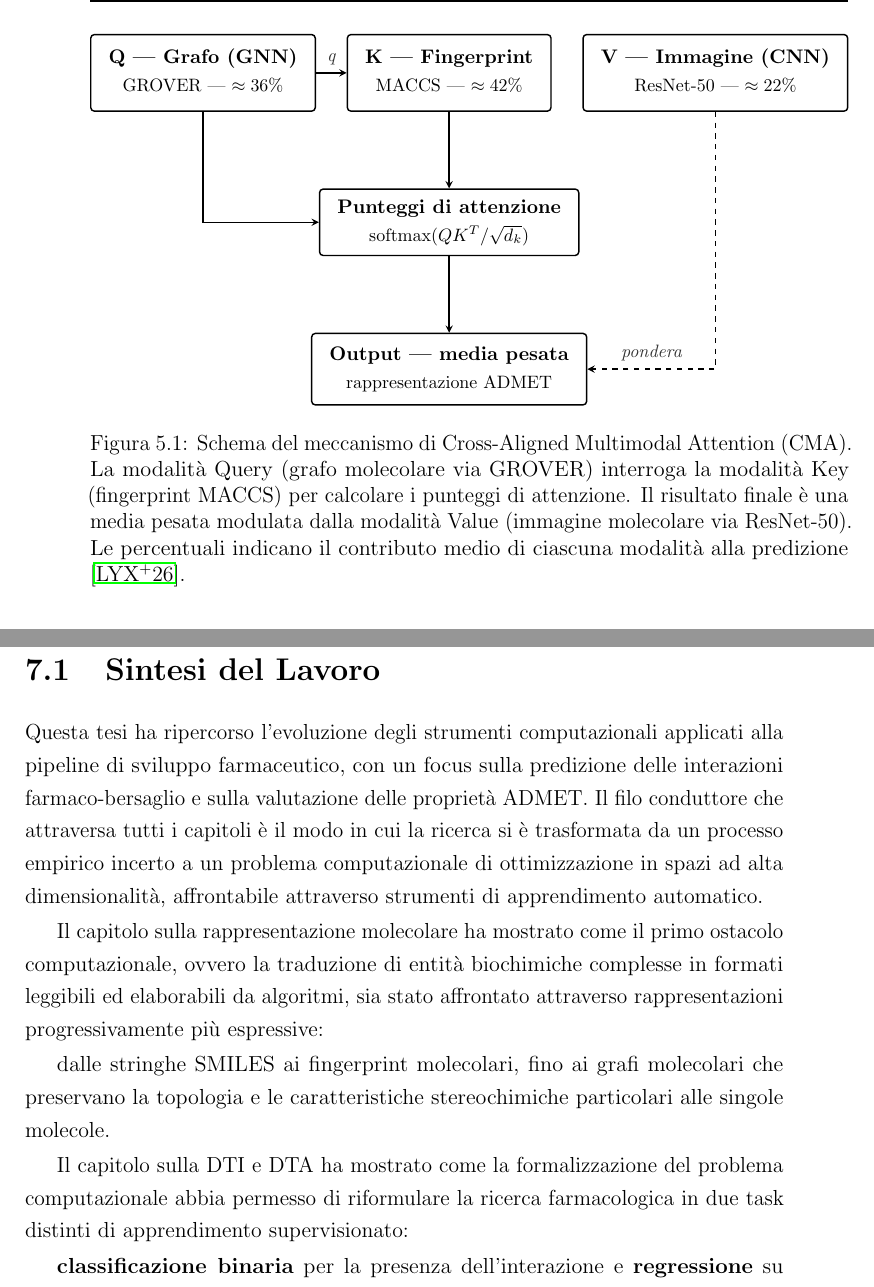
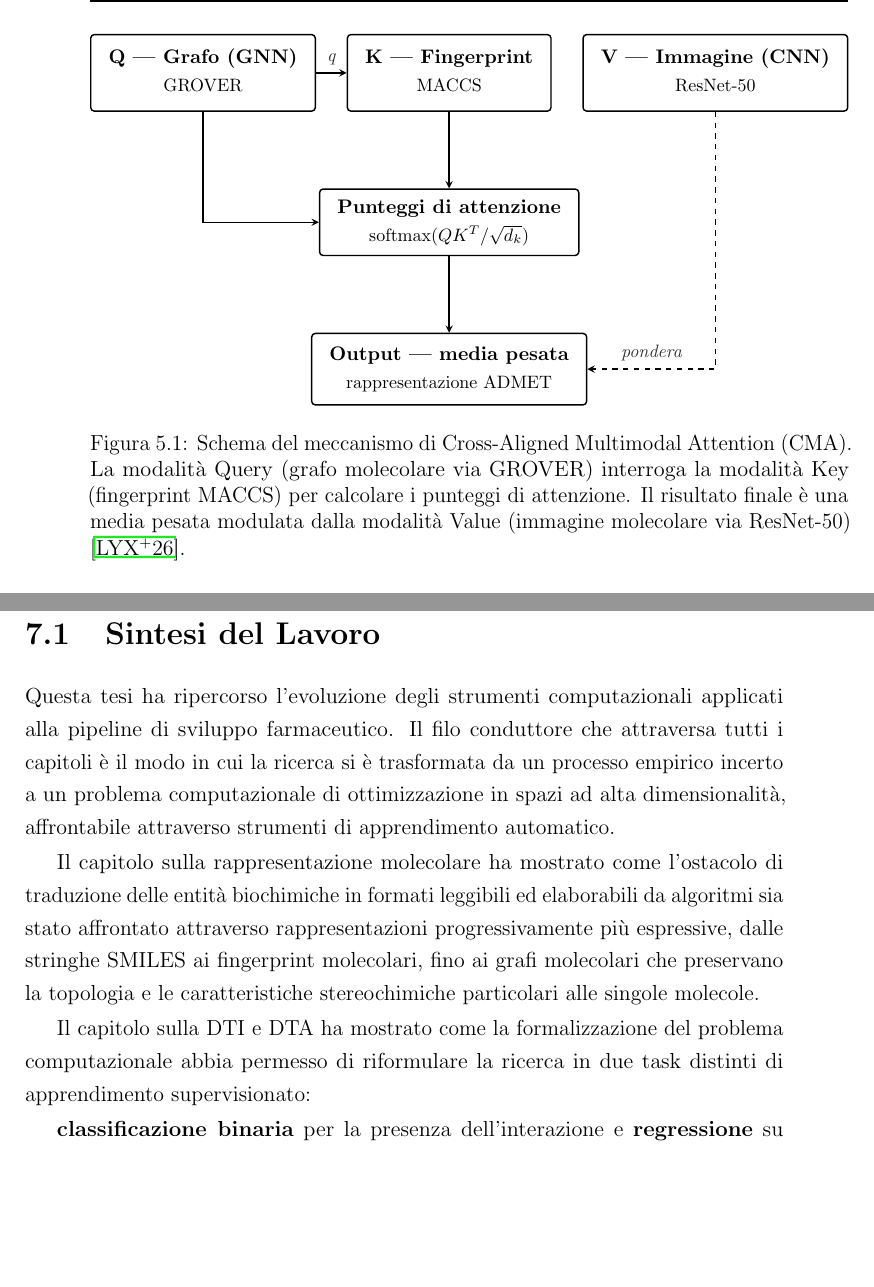
Before and after one commit to elettra-ven/DissertationVentura, a LaTeX thesis (thesis-main.tex, which reads chapters/04_ADMET.tex, chapters/06_conclusioni.tex): two parts of pages 68 and 77 of 89, joined at a grey line, cut so that both start at the same text, the shorter picture padded with empty space. Compiled offline with pdfLaTeX.

Commit message:
conclusione def (^_^)

```diff
--- a/chapters/04_ADMET.tex
+++ b/chapters/04_ADMET.tex
@@ -121,13 +121,13 @@ L'idea centrale è proprio quella di rappresentare la molecola come in un \textb
 ]
 
 \node[box] (Q) {
-    \begin{tabular}{c} \textbf{Q — Grafo (GNN)}\\[2pt] {\footnotesize GROVER | $\approx 36\%$} \end{tabular}
+    \begin{tabular}{c} \textbf{Q — Grafo (GNN)}\\[2pt] {\footnotesize GROVER} \end{tabular}
 };
 \node[box, right=of Q] (K) {
-    \begin{tabular}{c} \textbf{K — Fingerprint}\\[2pt] {\footnotesize MACCS | $\approx 42\%$} \end{tabular}
+    \begin{tabular}{c} \textbf{K — Fingerprint}\\[2pt] {\footnotesize MACCS} \end{tabular}
 };
 \node[box, right=of K] (V) {
-    \begin{tabular}{c} \textbf{V — Immagine (CNN)}\\[2pt] {\footnotesize ResNet-50 | $\approx 22\%$} \end{tabular}
+    \begin{tabular}{c} \textbf{V — Immagine (CNN)}\\[2pt] {\footnotesize ResNet-50} \end{tabular}
 };
 
 \node[midbox, below=1.5cm of K] (scores) {
@@ -151,9 +151,7 @@ L'idea centrale è proprio quella di rappresentare la molecola come in un \textb
 (CMA). La modalità Query (grafo molecolare via GROVER) interroga la
 modalità Key (fingerprint MACCS) per calcolare i punteggi di attenzione.
 Il risultato finale è una media pesata modulata dalla modalità Value
-(immagine molecolare via ResNet-50). Le percentuali indicano il
-contributo medio di ciascuna modalità alla predizione
-\cite{liEnhancingADMETProperty2026a}.}
+(immagine molecolare via ResNet-50) \cite{liEnhancingADMETProperty2026a}.}
 \label{fig:cma-attention}
 \end{figure}
 
--- a/chapters/06_conclusioni.tex
+++ b/chapters/06_conclusioni.tex
@@ -2,9 +2,7 @@
 
 \section{Sintesi del Lavoro}
 Questa tesi ha ripercorso l'evoluzione degli strumenti
-computazionali applicati alla pipeline di sviluppo farmaceutico,
-con un focus sulla predizione delle interazioni farmaco-bersaglio
-e sulla valutazione delle proprietà ADMET.
+computazionali applicati alla pipeline di sviluppo farmaceutico.
 Il filo conduttore
 che attraversa tutti i capitoli è il modo in cui la ricerca si è trasformata da un
 processo empirico incerto a un
@@ -12,18 +10,15 @@ problema computazionale di ottimizzazione in spazi ad alta dimensionalità,
 affrontabile attraverso strumenti di apprendimento automatico.
 
 Il capitolo sulla rappresentazione molecolare ha mostrato come
-il primo ostacolo computazionale, ovvero la traduzione di entità biochimiche
-complesse in formati leggibili ed elaborabili da algoritmi, sia stato
+l'ostacolo di traduzione delle entità biochimiche in formati leggibili ed elaborabili da algoritmi sia stato
 affrontato attraverso rappresentazioni progressivamente più
-espressive:
-
-dalle stringhe SMILES ai fingerprint molecolari,
+espressive, dalle stringhe SMILES ai fingerprint molecolari,
 fino ai grafi molecolari che preservano la topologia e le caratteristiche
 stereochimiche particolari alle singole molecole.
 
 Il capitolo sulla DTI e DTA ha mostrato come la formalizzazione
 del problema computazionale abbia
-permesso di riformulare la ricerca farmacologica in due task
+permesso di riformulare la ricerca in due task
 distinti di apprendimento supervisionato:
 
 \textbf{classificazione binaria} per la presenza dell'interazione e \textbf{regressione} su valore continuo per
```
Also changed, not shown: chapters/03_DTI&DTA.tex (+3 -0 lines), chapters/06_conclusioni.tex (13 more changed lines).
